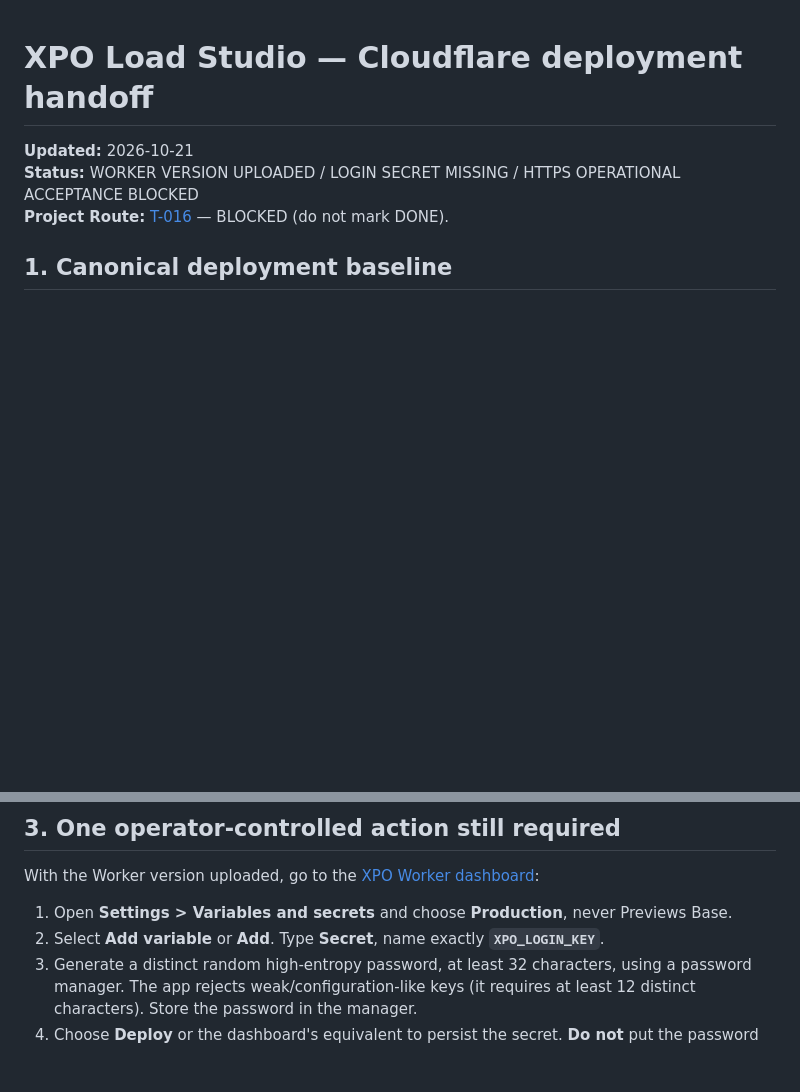
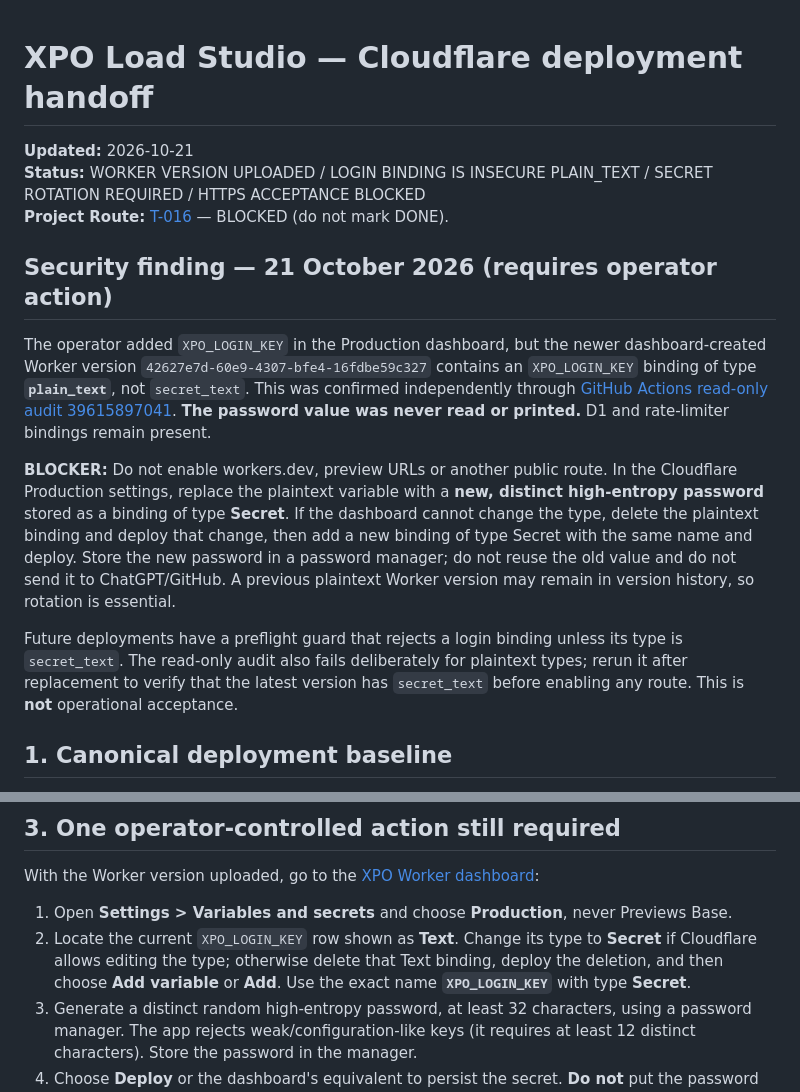
Before and after one commit to GabrielValverdeBaez/XPO-Operations, a Markdown page: docs/CLOUDFLARE_DEPLOYMENT.md, 2 parts joined by grey strips. GitHub-like rendering; blank space fills up the shorter version.

Commit message:
docs(xpo): record plain_text login finding and mandatory password rotation

```diff
--- a/docs/CLOUDFLARE_DEPLOYMENT.md
+++ b/docs/CLOUDFLARE_DEPLOYMENT.md
@@ -1,8 +1,16 @@
 # XPO Load Studio — Cloudflare deployment handoff
 
 **Updated:** 2026-10-21
-**Status:** WORKER VERSION UPLOADED / LOGIN SECRET MISSING / HTTPS OPERATIONAL ACCEPTANCE BLOCKED
+**Status:** WORKER VERSION UPLOADED / LOGIN BINDING IS INSECURE PLAIN_TEXT / SECRET ROTATION REQUIRED / HTTPS ACCEPTANCE BLOCKED
 **Project Route:** [T-016](../TASKS/T-016.md) — BLOCKED (do not mark DONE).
+
+## Security finding — 21 October 2026 (requires operator action)
+
+The operator added `XPO_LOGIN_KEY` in the Production dashboard, but the newer dashboard-created Worker version `42627e7d-60e9-4307-bfe4-16fdbe59c327` contains an `XPO_LOGIN_KEY` binding of type **`plain_text`**, not `secret_text`. This was confirmed independently through [GitHub Actions read-only audit 39615897041](https://github.com/GabrielValverdeBaez/XPO-Operations/actions/runs/39615897041). **The password value was never read or printed.** D1 and rate-limiter bindings remain present.
+
+**BLOCKER:** Do not enable workers.dev, preview URLs or another public route. In the Cloudflare Production settings, replace the plaintext variable with a **new, distinct high-entropy password** stored as a binding of type **Secret**. If the dashboard cannot change the type, delete the plaintext binding and deploy that change, then add a new binding of type Secret with the same name and deploy. Store the new password in a password manager; do not reuse the old value and do not send it to ChatGPT/GitHub. A previous plaintext Worker version may remain in version history, so rotation is essential.
+
+Future deployments have a preflight guard that rejects a login binding unless its type is `secret_text`. The read-only audit also fails deliberately for plaintext types; rerun it after replacement to verify that the latest version has `secret_text` before enabling any route. This is **not** operational acceptance.
 
 ## 1. Canonical deployment baseline
 
@@ -56,7 +64,7 @@ The pinned Python SDK returns `JsDict` instances; the serializer must accept `di
 With the Worker version uploaded, go to the [XPO Worker dashboard](https://dash.cloudflare.com/0054188c07d3b5fe7cb20fc4f71dc212/workers/services/view/xpo-load-studio/production):
 
 1. Open **Settings > Variables and secrets** and choose **Production**, never Previews Base.
-2. Select **Add variable** or **Add**. Type **Secret**, name exactly **`XPO_LOGIN_KEY`**.
+2. Locate the current `XPO_LOGIN_KEY` row shown as **Text**. Change its type to **Secret** if Cloudflare allows editing the type; otherwise delete that Text binding, deploy the deletion, and then choose **Add variable** or **Add**. Use the exact name **`XPO_LOGIN_KEY`** with type **Secret**.
 3. Generate a distinct random high-entropy password, at least 32 characters, using a password manager. The app rejects weak/configuration-like keys (it requires at least 12 distinct characters). Store the password in the manager.
 4. Choose **Deploy** or the dashboard's equivalent to persist the secret. **Do not** put the password in chat, GitHub, code, logs or a plaintext variable.
 
```
